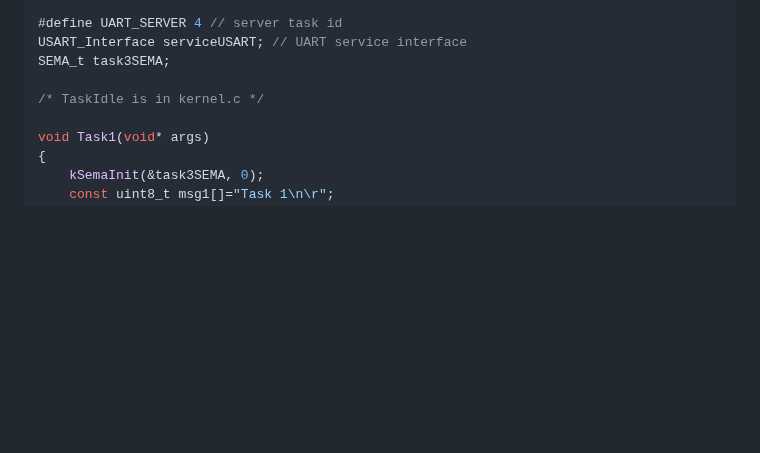
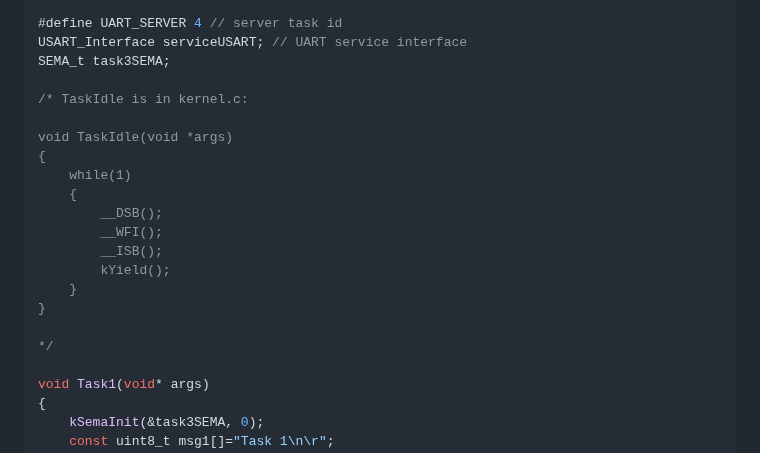
Before and after one commit to antoniogiacomelli/K0BA_Lil, a Markdown page: README.md, the part around the change. GitHub-like rendering; blank space fills up the shorter version.

```diff
--- a/README.md
+++ b/README.md
@@ -122,7 +122,20 @@ It sleeps for 3000 ticks (or 3 seconds, given tick = 1ms), being resumed when ti
 USART_Interface serviceUSART; // UART service interface
 SEMA_t task3SEMA;
 
-/* TaskIdle is in kernel.c */
+/* TaskIdle is in kernel.c:
+
+void TaskIdle(void *args)
+{
+	while(1)
+	{
+		__DSB();
+		__WFI();
+		__ISB();
+		kYield();
+	}
+}
+
+*/
 
 void Task1(void* args)
 {
```
